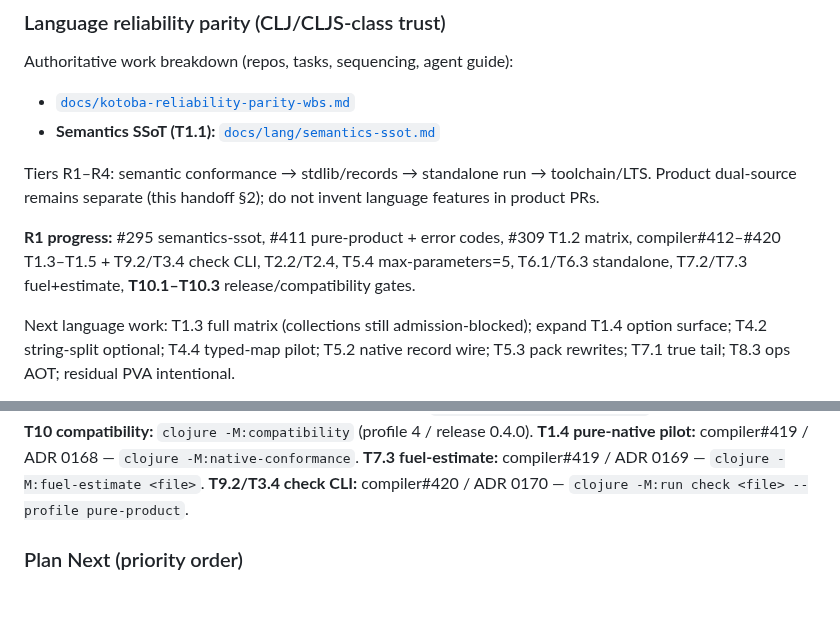
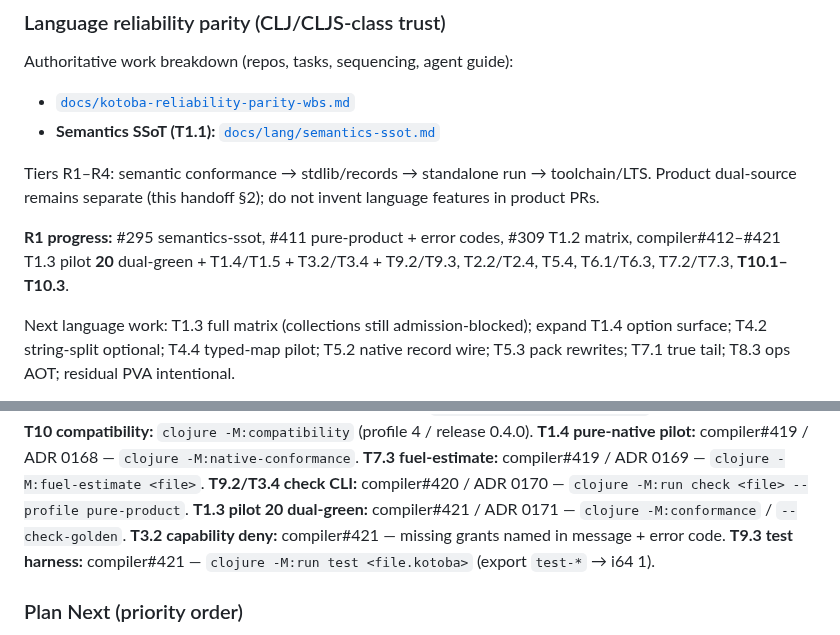
Before and after one commit to kotoba-lang/kotoba-lang, a Markdown page: docs/agent-handoff-kotoba-refactor.md, 2 parts joined by grey strips. Drawn GitHub-style; blank space fills up the shorter version.

Commit message:
docs(reliability): record compiler#421 T1.3×20 + T3.2 + T9.3

```diff
--- a/docs/agent-handoff-kotoba-refactor.md
+++ b/docs/agent-handoff-kotoba-refactor.md
@@ -82,7 +82,7 @@ Authoritative work breakdown (repos, tasks, sequencing, agent guide):
 Tiers R1–R4: semantic conformance → stdlib/records → standalone run → toolchain/LTS.
 Product dual-source remains separate (this handoff §2); do not invent language features in product PRs.
 
-**R1 progress:** #295 semantics-ssot, #411 pure-product + error codes, #309 T1.2 matrix, compiler#412–#420 T1.3–T1.5 + T9.2/T3.4 check CLI, T2.2/T2.4, T5.4 max-parameters=5, T6.1/T6.3 standalone, T7.2/T7.3 fuel+estimate, **T10.1–T10.3** release/compatibility gates.
+**R1 progress:** #295 semantics-ssot, #411 pure-product + error codes, #309 T1.2 matrix, compiler#412–#421 T1.3 pilot **20** dual-green + T1.4/T1.5 + T3.2/T3.4 + T9.2/T9.3, T2.2/T2.4, T5.4, T6.1/T6.3, T7.2/T7.3, **T10.1–T10.3**.
 
 Next language work: T1.3 full matrix (collections still admission-blocked); expand T1.4 option surface; T4.2 string-split optional; T4.4 typed-map pilot; T5.2 native record wire; T5.3 pack rewrites; T7.1 true tail; T8.3 ops AOT; residual PVA intentional.
 
@@ -99,6 +99,9 @@ Next language work: T1.3 full matrix (collections still admission-blocked); expa
 **T1.4 pure-native pilot:** compiler#419 / ADR 0168 — `clojure -M:native-conformance`.
 **T7.3 fuel-estimate:** compiler#419 / ADR 0169 — `clojure -M:fuel-estimate <file>`.
 **T9.2/T3.4 check CLI:** compiler#420 / ADR 0170 — `clojure -M:run check <file> --profile pure-product`.
+**T1.3 pilot 20 dual-green:** compiler#421 / ADR 0171 — `clojure -M:conformance` / `--check-golden`.
+**T3.2 capability deny:** compiler#421 — missing grants named in message + error code.
+**T9.3 test harness:** compiler#421 — `clojure -M:run test <file.kotoba>` (export `test-*` → i64 1).
 
 ### Plan Next (priority order)
 
```
Also changed, not shown: docs/kotoba-reliability-parity-wbs.md (+3 -3 lines).
